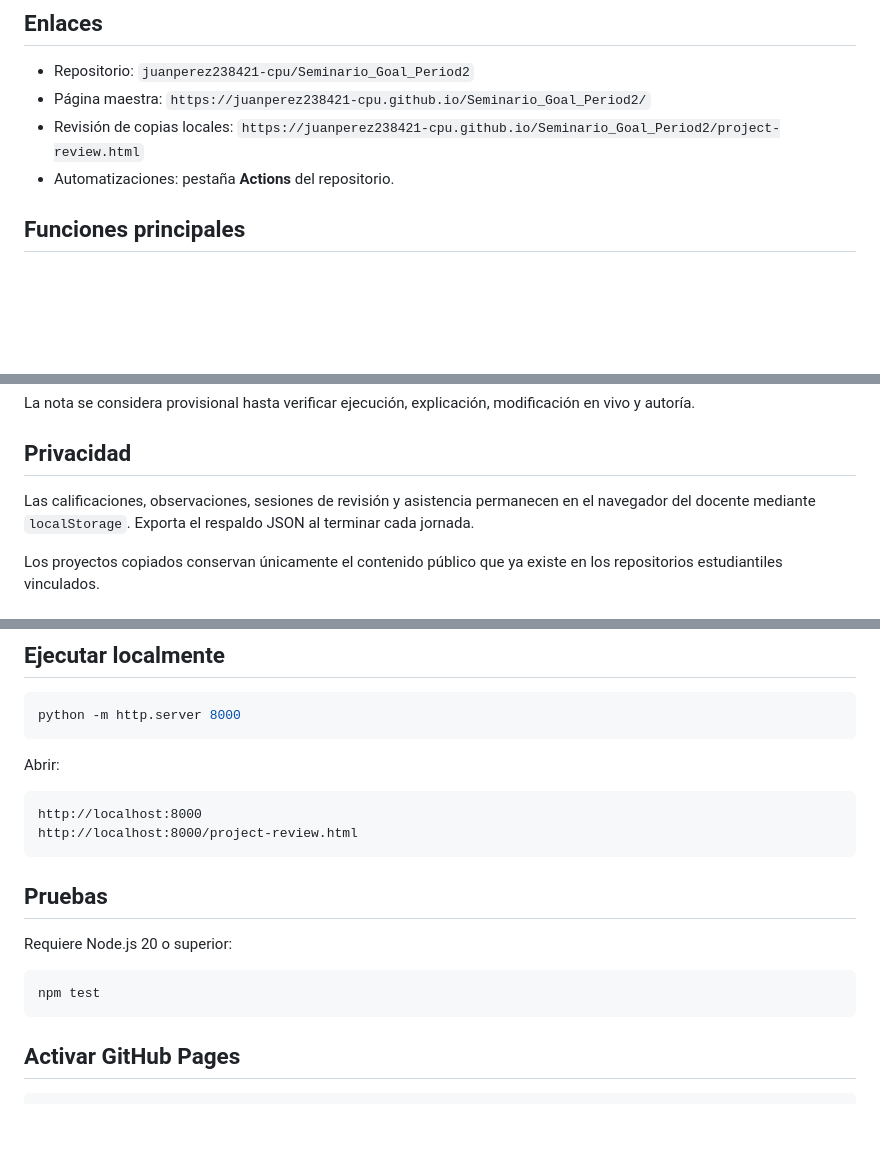
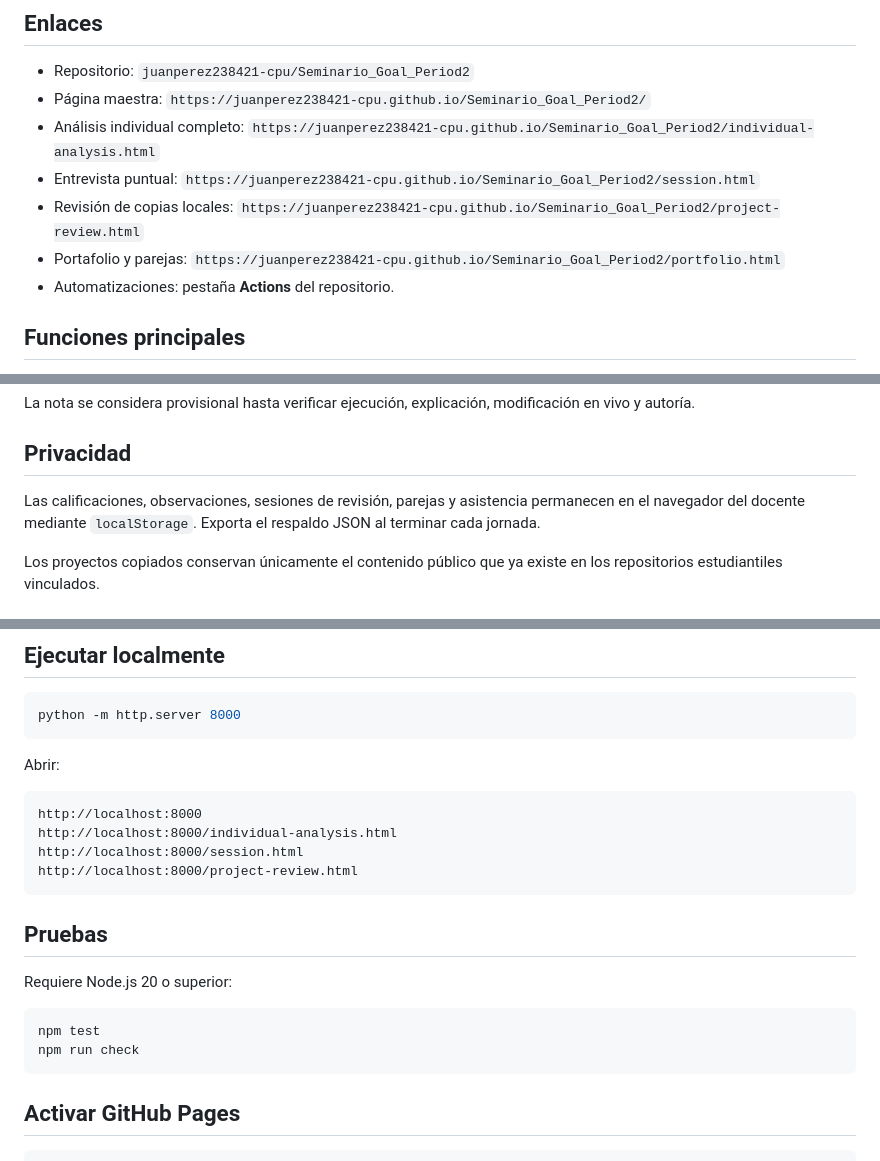
Before and after one commit to juanperez238421-cpu/Seminario_Goal_Period2, a Markdown page: README.md, 3 parts joined by grey strips. Drawn GitHub-style; blank space fills up the shorter version.

````diff
--- a/README.md
+++ b/README.md
@@ -6,7 +6,10 @@ Página maestra docente para **Seminario de Programación, grado 11**, Instituto
 
 - Repositorio: `juanperez238421-cpu/Seminario_Goal_Period2`
 - Página maestra: `https://juanperez238421-cpu.github.io/Seminario_Goal_Period2/`
+- Análisis individual completo: `https://juanperez238421-cpu.github.io/Seminario_Goal_Period2/individual-analysis.html`
+- Entrevista puntual: `https://juanperez238421-cpu.github.io/Seminario_Goal_Period2/session.html`
 - Revisión de copias locales: `https://juanperez238421-cpu.github.io/Seminario_Goal_Period2/project-review.html`
+- Portafolio y parejas: `https://juanperez238421-cpu.github.io/Seminario_Goal_Period2/portfolio.html`
 - Automatizaciones: pestaña **Actions** del repositorio.
 
 ## Funciones principales
@@ -155,7 +201,7 @@ La nota se considera provisional hasta verificar ejecución, explicación, modif
 
 ## Privacidad
 
-Las calificaciones, observaciones, sesiones de revisión y asistencia permanecen en el navegador del docente mediante `localStorage`. Exporta el respaldo JSON al terminar cada jornada.
+Las calificaciones, observaciones, sesiones de revisión, parejas y asistencia permanecen en el navegador del docente mediante `localStorage`. Exporta el respaldo JSON al terminar cada jornada.
 
 Los proyectos copiados conservan únicamente el contenido público que ya existe en los repositorios estudiantiles vinculados.
 
@@ -186,6 +232,8 @@ Abrir:
 
 ```text
 http://localhost:8000
+http://localhost:8000/individual-analysis.html
+http://localhost:8000/session.html
 http://localhost:8000/project-review.html
 ```
 
@@ -195,6 +243,7 @@ Requiere Node.js 20 o superior:
 
 ```bash
 npm test
+npm run check
 ```
 
 ## Activar GitHub Pages
````
Also changed, not shown: other parts of README.md (+44 -1 lines).
